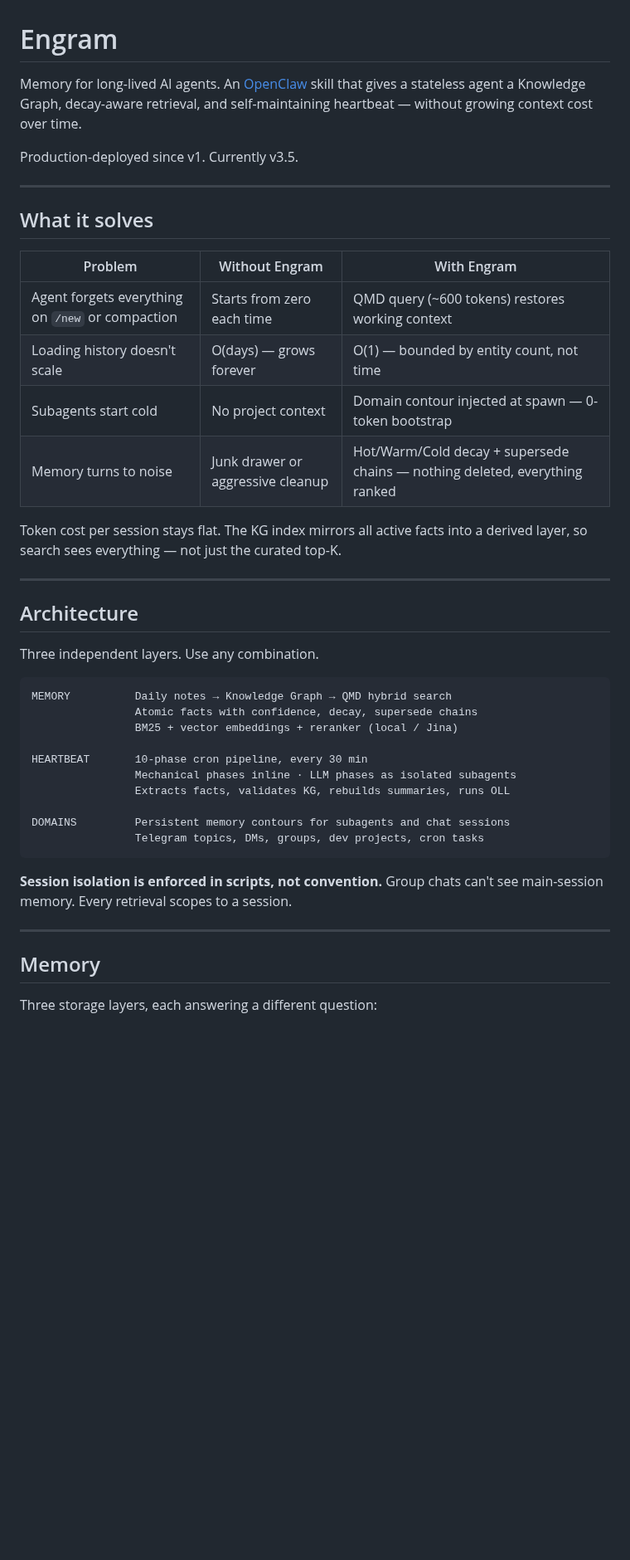
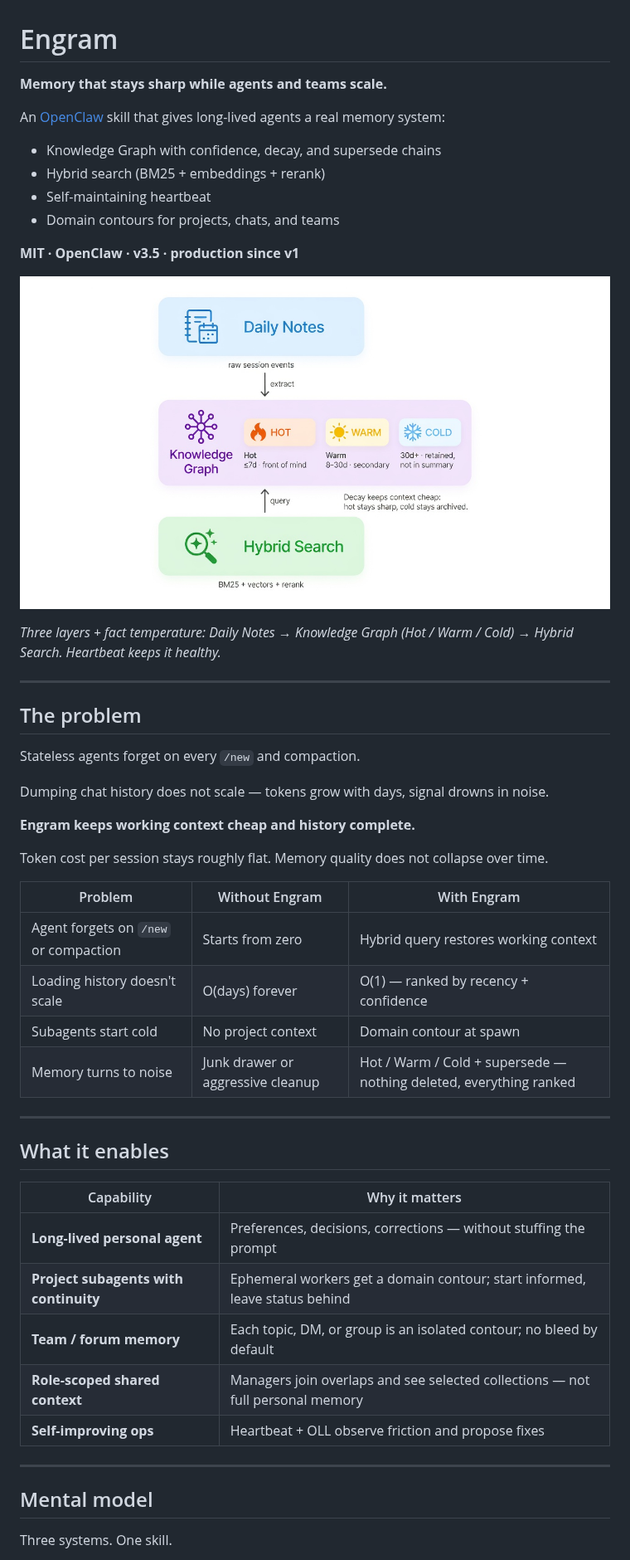
Before and after one commit to qwexs/engram, a Markdown page: README.md, the part around one of its changes. Shown at 83% size. GitHub-like rendering; pictures changed too: assets/readme/engram-memory-stack-hot-cold-light.jpg (added); blank space fills up the shorter version.

````diff
--- a/README.md
+++ b/README.md
@@ -1,46 +1,54 @@
 # Engram
 
-Memory for long-lived AI agents. An [OpenClaw](https://github.com/openclaw/openclaw) skill that gives a stateless agent a Knowledge Graph, decay-aware retrieval, and self-maintaining heartbeat — without growing context cost over time.
+**Memory that stays sharp while agents and teams scale.**
 
-Production-deployed since v1. Currently v3.5.
+An [OpenClaw](https://github.com/openclaw/openclaw) skill that gives long-lived agents a real memory system:
+
+- Knowledge Graph with confidence, decay, and supersede chains
+- Hybrid search (BM25 + embeddings + rerank)
+- Self-maintaining heartbeat
+- Domain contours for projects, chats, and teams
+
+**MIT · OpenClaw · v3.5 · production since v1**
+
+![Engram Memory Stack](assets/readme/engram-memory-stack-hot-cold-light.jpg)
+
+*Three layers + fact temperature: Daily Notes → Knowledge Graph (Hot / Warm / Cold) → Hybrid Search. Heartbeat keeps it healthy.*
 
 ---
 
-## What it solves
+## The problem
+
+Stateless agents forget on every `/new` and compaction.
+
+Dumping chat history does not scale — tokens grow with days, signal drowns in noise.
+
+**Engram keeps working context cheap and history complete.**
+
+Token cost per session stays roughly flat. Memory quality does not collapse over time.
 
 | Problem | Without Engram | With Engram |
-|---------|----------------|-------------|
-| Agent forgets everything on `/new` or compaction | Starts from zero each time | QMD query (~600 tokens) restores working context |
-| Loading history doesn't scale | O(days) — grows forever | O(1) — bounded by entity count, not time |
-| Subagents start cold | No project context | Domain contour injected at spawn — 0-token bootstrap |
-| Memory turns to noise | Junk drawer or aggressive cleanup | Hot/Warm/Cold decay + supersede chains — nothing deleted, everything ranked |
-
-Token cost per session stays flat. The KG index mirrors all active facts into a derived layer, so search sees everything — not just the curated top-K.
+|---------|----------------|------------|
+| Agent forgets on `/new` or compaction | Starts from zero | Hybrid query restores working context |
+| Loading history doesn't scale | O(days) forever | O(1) — ranked by recency + confidence |
+| Subagents start cold | No project context | Domain contour at spawn |
+| Memory turns to noise | Junk drawer or aggressive cleanup | Hot / Warm / Cold + supersede — nothing deleted, everything ranked |
 
 ---
 
-## Architecture
+## What it enables
 
-Three independent layers. Use any combination.
-
-```
-MEMORY          Daily notes → Knowledge Graph → QMD hybrid search
-                Atomic facts with confidence, decay, supersede chains
-                BM25 + vector embeddings + reranker (local / Jina)
-
-HEARTBEAT       10-phase cron pipeline, every 30 min
-                Mechanical phases inline · LLM phases as isolated subagents
-                Extracts facts, validates KG, rebuilds summaries, runs OLL
-
-DOMAINS         Persistent memory contours for subagents and chat sessions
-                Telegram topics, DMs, groups, dev projects, cron tasks
-```
-
-**Session isolation is enforced in scripts, not convention.** Group chats can't see main-session memory. Every retrieval scopes to a session.
+| Capability | Why it matters |
+|---|---|
+| **Long-lived personal agent** | Preferences, decisions, corrections — without stuffing the prompt |
+| **Project subagents with continuity** | Ephemeral workers get a domain contour; start informed, leave status behind |
+| **Team / forum memory** | Each topic, DM, or group is an isolated contour; no bleed by default |
+| **Role-scoped shared context** | Managers join overlaps and see selected collections — not full personal memory |
+| **Self-improving ops** | Heartbeat + OLL observe friction and propose fixes |
 
 ---
 
-## Memory
+## Mental model
 
-Three storage layers, each answering a different question:
+Three systems. One skill.
 
````
Also changed, not shown: other parts of README.md (+90 -27 lines), assets/readme/engram-domain-teams-light.jpg (added), assets/readme/engram-shared-contours-projects.jpg (added).
